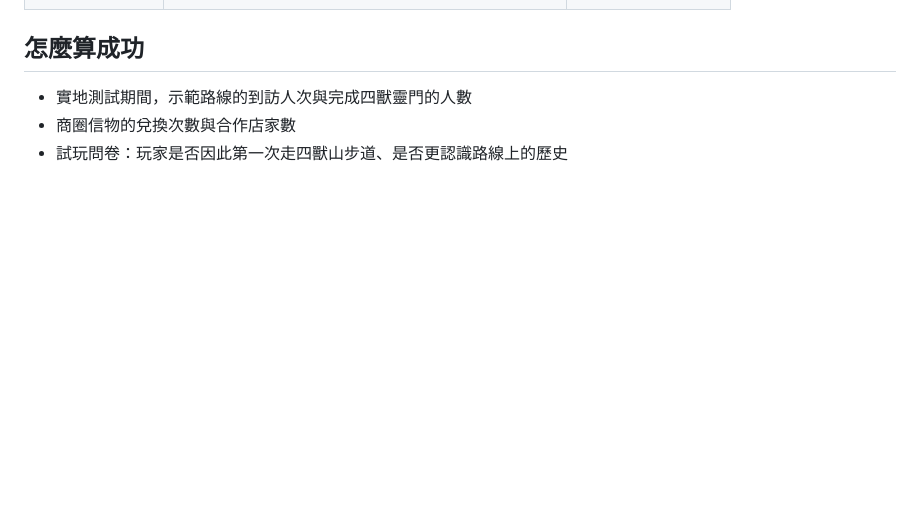
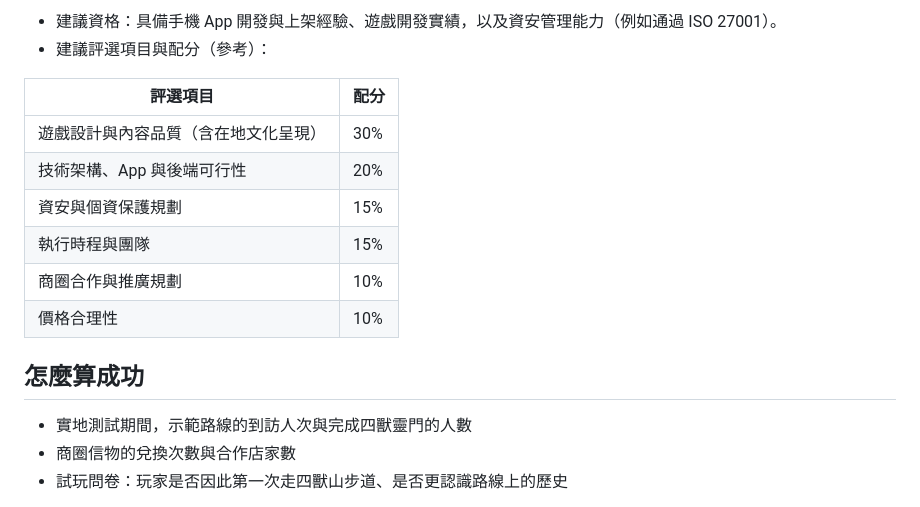
Before and after one commit to seasu/ocean-flow, a Markdown page: docs/100-days.md, the part around one of its changes. GitHub-like rendering; blank space fills up the shorter version.

```diff
--- a/docs/100-days.md
+++ b/docs/100-days.md
@@ -95,3 +139,15 @@
+- 建議資格：具備手機 App 開發與上架經驗、遊戲開發實績，以及資安管理能力（例如通過 ISO 27001）。
+- 建議評選項目與配分（參考）：
+
+| 評選項目 | 配分 |
+|---|---|
+| 遊戲設計與內容品質（含在地文化呈現） | 30% |
+| 技術架構、App 與後端可行性 | 20% |
+| 資安與個資保護規劃 | 15% |
+| 執行時程與團隊 | 15% |
+| 商圈合作與推廣規劃 | 10% |
+| 價格合理性 | 10% |
+
 ## 怎麼算成功
 
 - 實地測試期間，示範路線的到訪人次與完成四獸靈門的人數
```
Also changed, not shown: other parts of docs/100-days.md (+44 -0 lines), README.md (+1 -1 lines).
